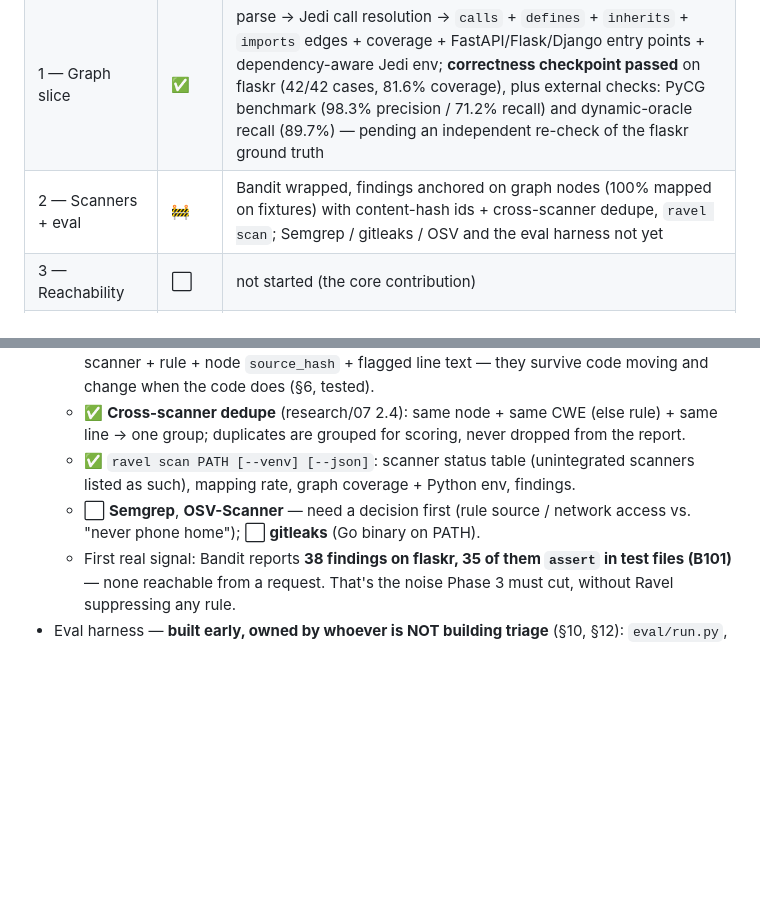
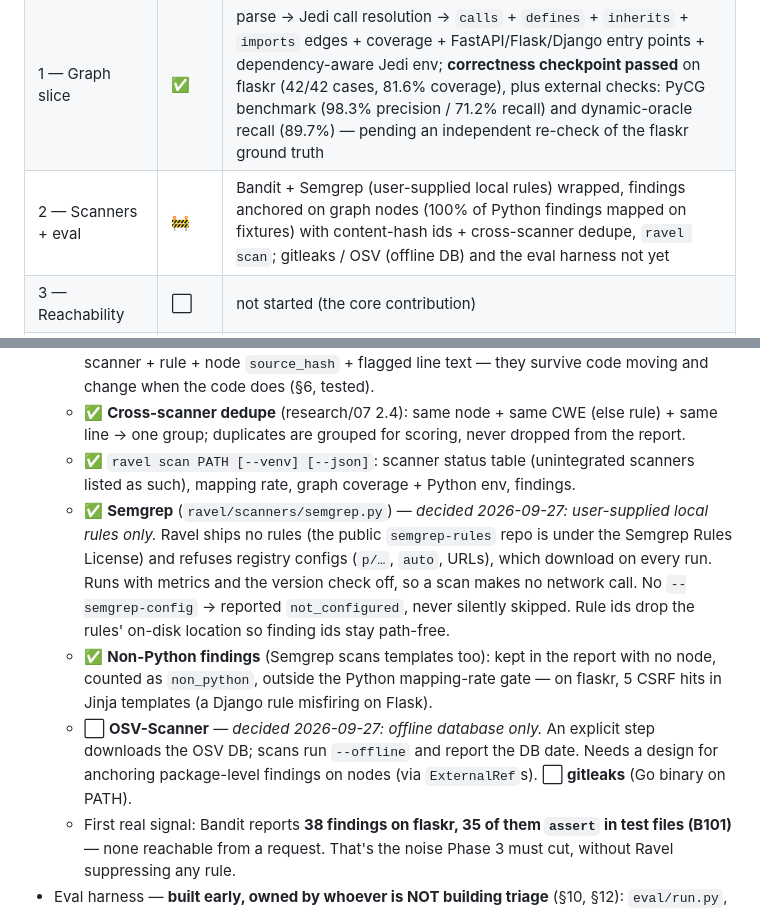
Before and after one commit to shreychechani/Ravel, a Markdown page: docs/BUILD-PLAN.md, 2 parts joined by grey strips. GitHub-like rendering; blank space fills up the shorter version.

Commit message:
docs: record the Semgrep and OSV-Scanner decisions
Semgrep: user-supplied local rules only, no network. OSV-Scanner:
offline database only - an explicit step downloads it and scans run
--offline. Semgrep wrapper done; OSV and gitleaks next.

```diff
--- a/docs/BUILD-PLAN.md
+++ b/docs/BUILD-PLAN.md
@@ -26,7 +26,7 @@ Legend: ✅ done · 🚧 partial / in progress · ⬜ not started.
 |---|---|---|
 | 0 — Foundation | 🚧 | scaffold + tooling + domain model + hashing done; ORM/Postgres persistence, LLM abstraction, CVE fixtures + CI not yet |
 | 1 — Graph slice | ✅ | parse → Jedi call resolution → `calls` + `defines` + `inherits` + `imports` edges + coverage + FastAPI/Flask/Django entry points + dependency-aware Jedi env; **correctness checkpoint passed** on flaskr (42/42 cases, 81.6% coverage), plus external checks: PyCG benchmark (98.3% precision / 71.2% recall) and dynamic-oracle recall (89.7%) — pending an independent re-check of the flaskr ground truth |
-| 2 — Scanners + eval | 🚧 | Bandit wrapped, findings anchored on graph nodes (100% mapped on fixtures) with content-hash ids + cross-scanner dedupe, `ravel scan`; Semgrep / gitleaks / OSV and the eval harness not yet |
+| 2 — Scanners + eval | 🚧 | Bandit + Semgrep (user-supplied local rules) wrapped, findings anchored on graph nodes (100% of Python findings mapped on fixtures) with content-hash ids + cross-scanner dedupe, `ravel scan`; gitleaks / OSV (offline DB) and the eval harness not yet |
 | 3 — Reachability | ⬜ | not started (the core contribution) |
 | 4 — Triage + ranking | ⬜ | not started |
 | 5 — Interface + deps + incremental | ⬜ | not started |
@@ -93,7 +93,9 @@ This is where Ravel beats Arcflow.
   - ✅ **Normalization** (`ravel/scanners/normalize.py`): each finding anchored on the innermost function/class holding its line, else the FILE node (module-level); mapping rate reported with the function-vs-file split (fixtures: 100%). Finding ids are content hashes of scanner + rule + node `source_hash` + flagged line text — they survive code moving and change when the code does (§6, tested).
   - ✅ **Cross-scanner dedupe** (research/07 2.4): same node + same CWE (else rule) + same line → one group; duplicates are grouped for scoring, never dropped from the report.
   - ✅ `ravel scan PATH [--venv] [--json]`: scanner status table (unintegrated scanners listed as such), mapping rate, graph coverage + Python env, findings.
-  - ⬜ **Semgrep**, **OSV-Scanner** — need a decision first (rule source / network access vs. "never phone home"); ⬜ **gitleaks** (Go binary on PATH).
+  - ✅ **Semgrep** (`ravel/scanners/semgrep.py`) — *decided 2026-09-27: user-supplied local rules only.* Ravel ships no rules (the public `semgrep-rules` repo is under the Semgrep Rules License) and refuses registry configs (`p/…`, `auto`, URLs), which download on every run. Runs with metrics and the version check off, so a scan makes no network call. No `--semgrep-config` → reported `not_configured`, never silently skipped. Rule ids drop the rules' on-disk location so finding ids stay path-free.
+  - ✅ **Non-Python findings** (Semgrep scans templates too): kept in the report with no node, counted as `non_python`, outside the Python mapping-rate gate — on flaskr, 5 CSRF hits in Jinja templates (a Django rule misfiring on Flask).
+  - ⬜ **OSV-Scanner** — *decided 2026-09-27: offline database only.* An explicit step downloads the OSV DB; scans run `--offline` and report the DB date. Needs a design for anchoring package-level findings on nodes (via `ExternalRef`s). ⬜ **gitleaks** (Go binary on PATH).
   - First real signal: Bandit reports **38 findings on flaskr, 35 of them `assert` in test files (B101)** — none reachable from a request. That's the noise Phase 3 must cut, without Ravel suppressing any rule.
 - Eval harness — **built early, owned by whoever is NOT building triage** (§10, §12): `eval/run.py`, pinned CVE repos, ground-truth files, reproducible from one command. **Always reports precision *and* recall together** (§6).
 
```
